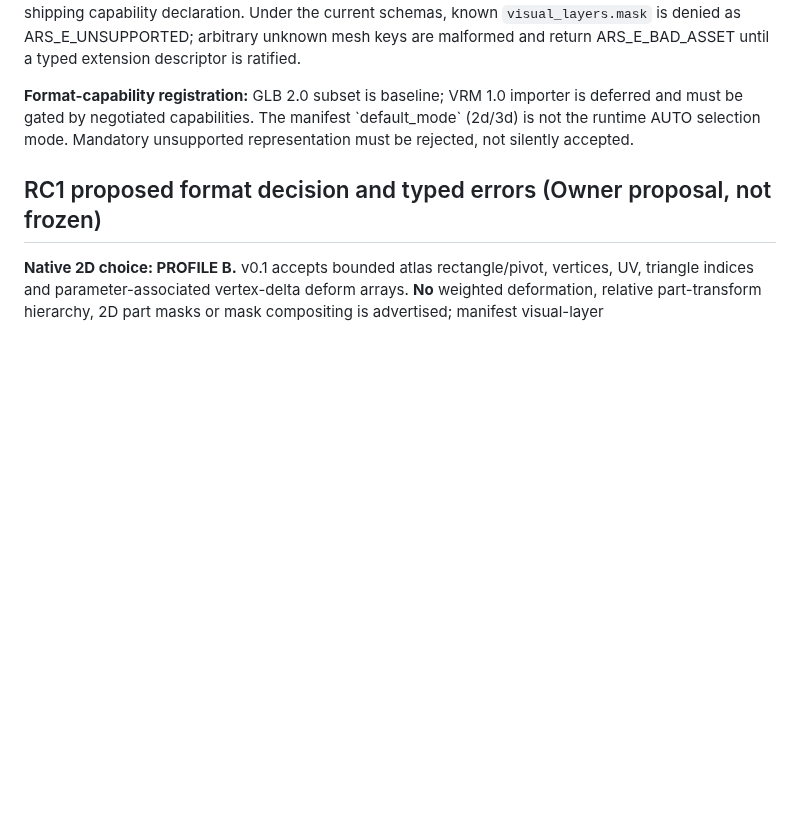
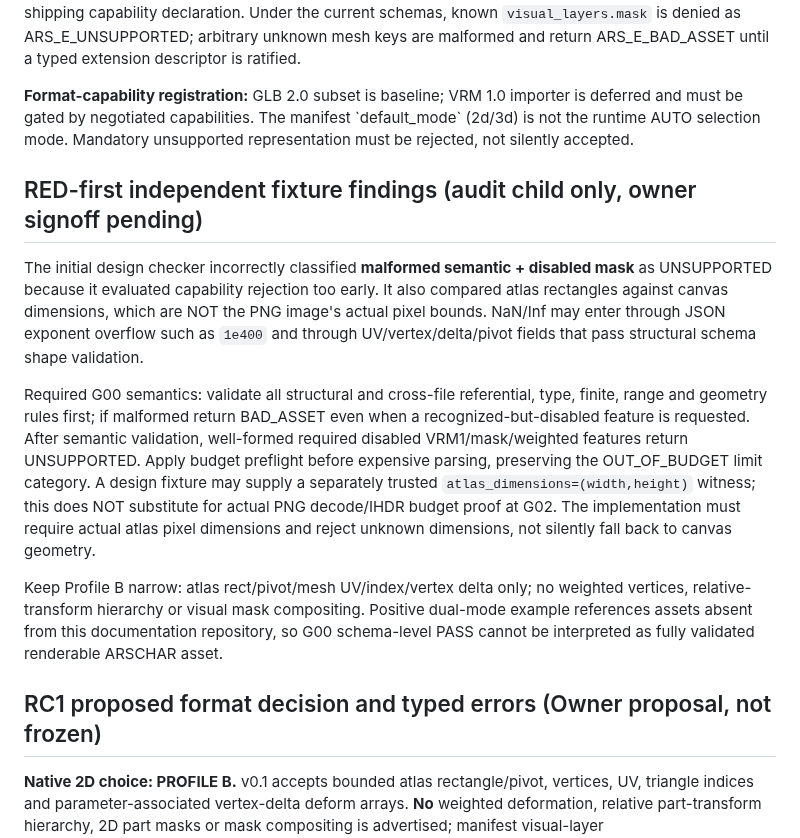
Before and after one commit to boxs-51/Avatar_Runtime, a Markdown page: docs/V0_1_FORMAT_VALIDATION_FREEZE_MAP.md, the part around the change. GitHub-like rendering; blank space fills up the shorter version.

```diff
--- a/docs/V0_1_FORMAT_VALIDATION_FREEZE_MAP.md
+++ b/docs/V0_1_FORMAT_VALIDATION_FREEZE_MAP.md
@@ -43,6 +43,32 @@
 
 **Format-capability registration:** GLB 2.0 subset is baseline; VRM 1.0 importer is deferred and must be gated by negotiated capabilities. The manifest \`default_mode\` (2d/3d) is not the runtime AUTO selection mode. Mandatory unsupported representation must be rejected, not silently accepted.
 
+## RED-first independent fixture findings (audit child only, owner signoff pending)
+
+The initial design checker incorrectly classified **malformed semantic + disabled
+mask** as UNSUPPORTED because it evaluated capability rejection too early.
+It also compared atlas rectangles against canvas dimensions, which are NOT
+the PNG image's actual pixel bounds. NaN/Inf may enter through JSON exponent
+overflow such as `1e400` and through UV/vertex/delta/pivot fields that pass
+structural schema shape validation.
+
+Required G00 semantics: validate all structural and cross-file referential,
+type, finite, range and geometry rules first; if malformed return BAD_ASSET
+even when a recognized-but-disabled feature is requested. After semantic
+validation, well-formed required disabled VRM1/mask/weighted features return
+UNSUPPORTED. Apply budget preflight before expensive parsing, preserving the
+OUT_OF_BUDGET limit category. A design fixture may supply a separately
+trusted `atlas_dimensions=(width,height)` witness; this does NOT substitute
+for actual PNG decode/IHDR budget proof at G02. The implementation must
+require actual atlas pixel dimensions and reject unknown dimensions, not
+silently fall back to canvas geometry.
+
+Keep Profile B narrow: atlas rect/pivot/mesh UV/index/vertex delta only; no
+weighted vertices, relative-transform hierarchy or visual mask compositing.
+Positive dual-mode example references assets absent from this documentation
+repository, so G00 schema-level PASS cannot be interpreted as fully validated
+renderable ARSCHAR asset.
+
 ## RC1 proposed format decision and typed errors (Owner proposal, not frozen)
 
 **Native 2D choice: PROFILE B.** v0.1 accepts bounded atlas rectangle/pivot, vertices, UV, triangle indices and parameter-associated vertex-delta deform arrays. **No** weighted deformation, relative part-transform hierarchy, 2D part masks or mask compositing is advertised; manifest visual-layer ordering/visibility/opacity remains supported without masks. New input asking for recognized but disabled mask/weighted capabilities returns `ARS_E_UNSUPPORTED` after validating structural input. This explicitly narrows the broad M0 specification; before freeze the public capabilities/ABI and product specification must agree.
```
